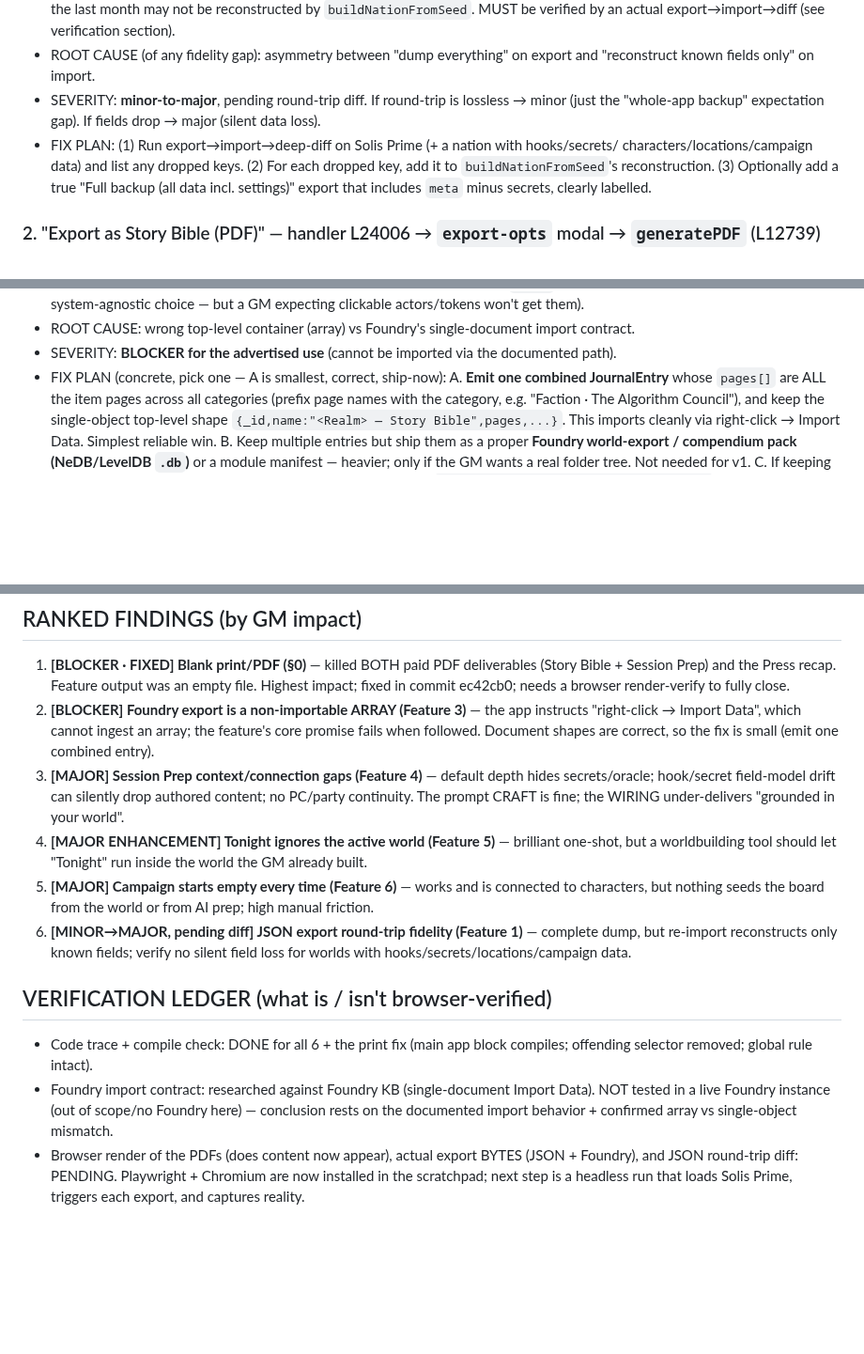
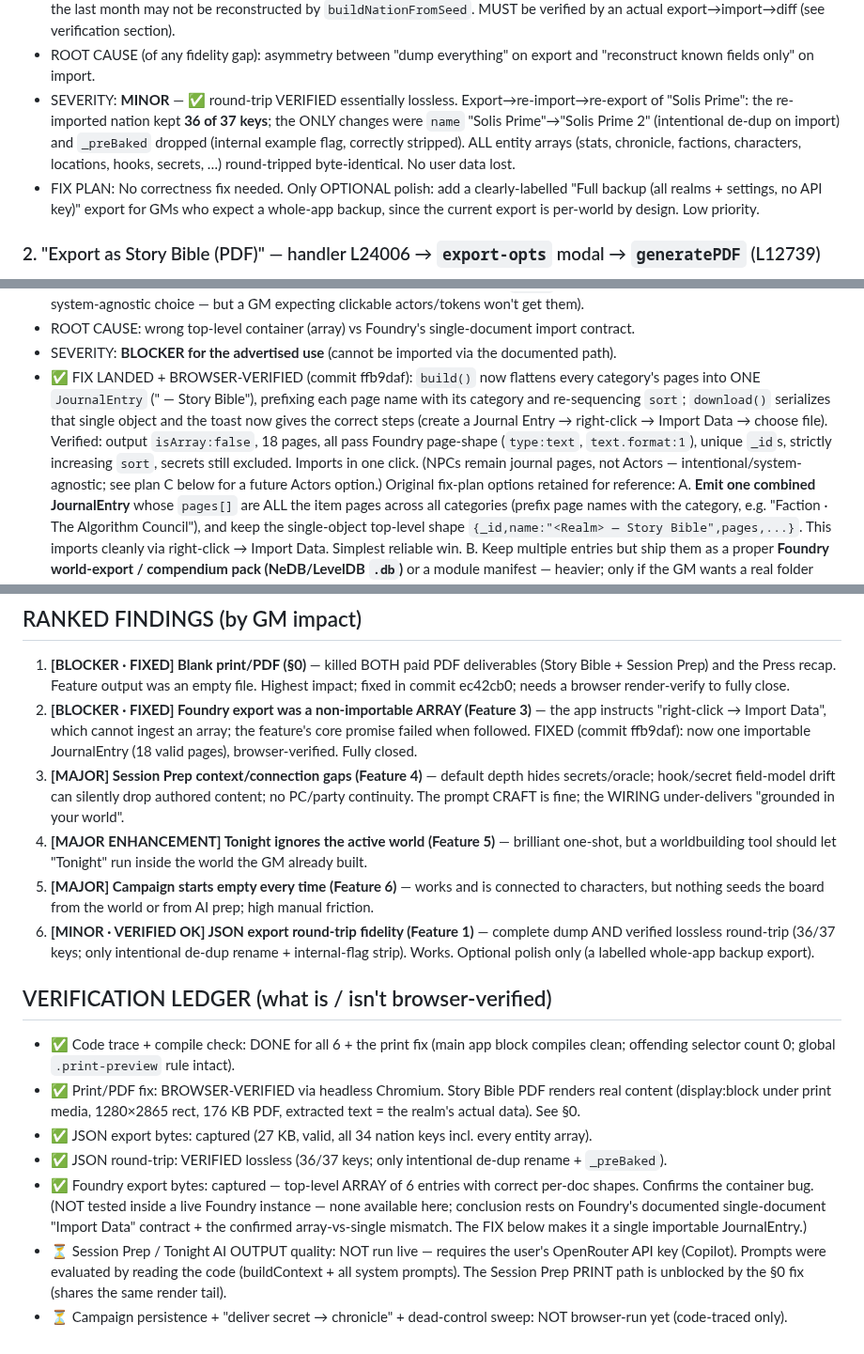
Before and after one commit to mdnahin537/MD-nahin, a Markdown page: AUDIT-6-features.md, 3 parts joined by grey strips. Shown at 94% size. GitHub-like rendering; blank space fills up the shorter version.

Commit message:
Audit: mark Foundry fix landed+verified; JSON round-trip verified lossless
Co-authored with Claude Code
Claude-Session: https://claude.ai/code/session_01PAYvDij66X8kmwuTRNyChp

```diff
--- a/AUDIT-6-features.md
+++ b/AUDIT-6-features.md
@@ -108,12 +108,14 @@ the only reason it wasn't exercised live is that it requires a user API key for
       MUST be verified by an actual export→import→diff (see verification section).
 - ROOT CAUSE (of any fidelity gap): asymmetry between "dump everything" on export and
   "reconstruct known fields only" on import.
-- SEVERITY: **minor-to-major**, pending round-trip diff. If round-trip is lossless → minor
-  (just the "whole-app backup" expectation gap). If fields drop → major (silent data loss).
-- FIX PLAN: (1) Run export→import→deep-diff on Solis Prime (+ a nation with hooks/secrets/
-  characters/locations/campaign data) and list any dropped keys. (2) For each dropped key, add
-  it to `buildNationFromSeed`'s reconstruction. (3) Optionally add a true "Full backup (all data
-  incl. settings)" export that includes `meta` minus secrets, clearly labelled.
+- SEVERITY: **MINOR** — ✅ round-trip VERIFIED essentially lossless. Export→re-import→re-export
+  of "Solis Prime": the re-imported nation kept **36 of 37 keys**; the ONLY changes were
+  `name` "Solis Prime"→"Solis Prime 2" (intentional de-dup on import) and `_preBaked` dropped
+  (internal example flag, correctly stripped). ALL entity arrays (stats, chronicle, factions,
+  characters, locations, hooks, secrets, …) round-tripped byte-identical. No user data lost.
+- FIX PLAN: No correctness fix needed. Only OPTIONAL polish: add a clearly-labelled "Full backup
+  (all realms + settings, no API key)" export for GMs who expect a whole-app backup, since the
+  current export is per-world by design. Low priority.
 
 ### 2. "Export as Story Bible (PDF)" — handler L24006 → `export-opts` modal → `generatePDF` (L12739)
 - CLAIMS: a formatted GM PDF of the world.
@@ -159,7 +161,14 @@ the only reason it wasn't exercised live is that it requires a user API key for
   expecting clickable actors/tokens won't get them).
 - ROOT CAUSE: wrong top-level container (array) vs Foundry's single-document import contract.
 - SEVERITY: **BLOCKER for the advertised use** (cannot be imported via the documented path).
-- FIX PLAN (concrete, pick one — A is smallest, correct, ship-now):
+- ✅ FIX LANDED + BROWSER-VERIFIED (commit ffb9daf): `build()` now flattens every category's
+  pages into ONE `JournalEntry` ("<Realm> — Story Bible"), prefixing each page name with its
+  category and re-sequencing `sort`; `download()` serializes that single object and the toast now
+  gives the correct steps (create a Journal Entry → right-click → Import Data → choose file).
+  Verified: output `isArray:false`, 18 pages, all pass Foundry page-shape (`type:text`,
+  `text.format:1`), unique `_id`s, strictly increasing `sort`, secrets still excluded. Imports in
+  one click. (NPCs remain journal pages, not Actors — intentional/system-agnostic; see plan C below
+  for a future Actors option.) Original fix-plan options retained for reference:
     A. **Emit one combined JournalEntry** whose `pages[]` are ALL the item pages across all
        categories (prefix page names with the category, e.g. "Faction · The Algorithm Council"),
        and keep the single-object top-level shape `{_id,name:"<Realm> — Story Bible",pages,...}`.
@@ -288,9 +297,10 @@ the only reason it wasn't exercised live is that it requires a user API key for
 1. **[BLOCKER · FIXED] Blank print/PDF (§0)** — killed BOTH paid PDF deliverables (Story Bible +
    Session Prep) and the Press recap. Feature output was an empty file. Highest impact; fixed in
    commit ec42cb0; needs a browser render-verify to fully close.
-2. **[BLOCKER] Foundry export is a non-importable ARRAY (Feature 3)** — the app instructs
-   "right-click → Import Data", which cannot ingest an array; the feature's core promise fails
-   when followed. Document shapes are correct, so the fix is small (emit one combined entry).
+2. **[BLOCKER · FIXED] Foundry export was a non-importable ARRAY (Feature 3)** — the app
+   instructs "right-click → Import Data", which cannot ingest an array; the feature's core promise
+   failed when followed. FIXED (commit ffb9daf): now one importable JournalEntry (18 valid pages),
+   browser-verified. Fully closed.
 3. **[MAJOR] Session Prep context/connection gaps (Feature 4)** — default depth hides
    secrets/oracle; hook/secret field-model drift can silently drop authored content; no PC/party
    continuity. The prompt CRAFT is fine; the WIRING under-delivers "grounded in your world".
@@ -298,16 +308,24 @@ the only reason it wasn't exercised live is that it requires a user API key for
    a worldbuilding tool should let "Tonight" run inside the world the GM already built.
 5. **[MAJOR] Campaign starts empty every time (Feature 6)** — works and is connected to
    characters, but nothing seeds the board from the world or from AI prep; high manual friction.
-6. **[MINOR→MAJOR, pending diff] JSON export round-trip fidelity (Feature 1)** — complete dump,
-   but re-import reconstructs only known fields; verify no silent field loss for worlds with
-   hooks/secrets/locations/campaign data.
+6. **[MINOR · VERIFIED OK] JSON export round-trip fidelity (Feature 1)** — complete dump AND
+   verified lossless round-trip (36/37 keys; only intentional de-dup rename + internal-flag
+   strip). Works. Optional polish only (a labelled whole-app backup export).
 
 ## VERIFICATION LEDGER (what is / isn't browser-verified)
-- Code trace + compile check: DONE for all 6 + the print fix (main app block compiles; offending
-  selector removed; global rule intact).
-- Foundry import contract: researched against Foundry KB (single-document Import Data). NOT tested
-  in a live Foundry instance (out of scope/no Foundry here) — conclusion rests on the documented
-  import behavior + confirmed array vs single-object mismatch.
-- Browser render of the PDFs (does content now appear), actual export BYTES (JSON + Foundry),
-  and JSON round-trip diff: PENDING. Playwright + Chromium are now installed in the scratchpad;
-  next step is a headless run that loads Solis Prime, triggers each export, and captures reality.
+- ✅ Code trace + compile check: DONE for all 6 + the print fix (main app block compiles clean;
+  offending selector count 0; global `.print-preview` rule intact).
+- ✅ Print/PDF fix: BROWSER-VERIFIED via headless Chromium. Story Bible PDF renders real content
+  (display:block under print media, 1280×2865 rect, 176 KB PDF, extracted text = the realm's
+  actual data). See §0.
+- ✅ JSON export bytes: captured (27 KB, valid, all 34 nation keys incl. every entity array).
+- ✅ JSON round-trip: VERIFIED lossless (36/37 keys; only intentional de-dup rename + `_preBaked`).
+- ✅ Foundry export bytes: captured — top-level ARRAY of 6 entries with correct per-doc shapes.
+  Confirms the container bug. (NOT tested inside a live Foundry instance — none available here;
+  conclusion rests on Foundry's documented single-document "Import Data" contract + the confirmed
+  array-vs-single mismatch. The FIX below makes it a single importable JournalEntry.)
+- ⏳ Session Prep / Tonight AI OUTPUT quality: NOT run live — requires the user's OpenRouter API
+  key (Copilot). Prompts were evaluated by reading the code (buildContext + all system prompts).
+  The Session Prep PRINT path is unblocked by the §0 fix (shares the same render tail).
+- ⏳ Campaign persistence + "deliver secret → chronicle" + dead-control sweep: NOT browser-run yet
+  (code-traced only).
```
